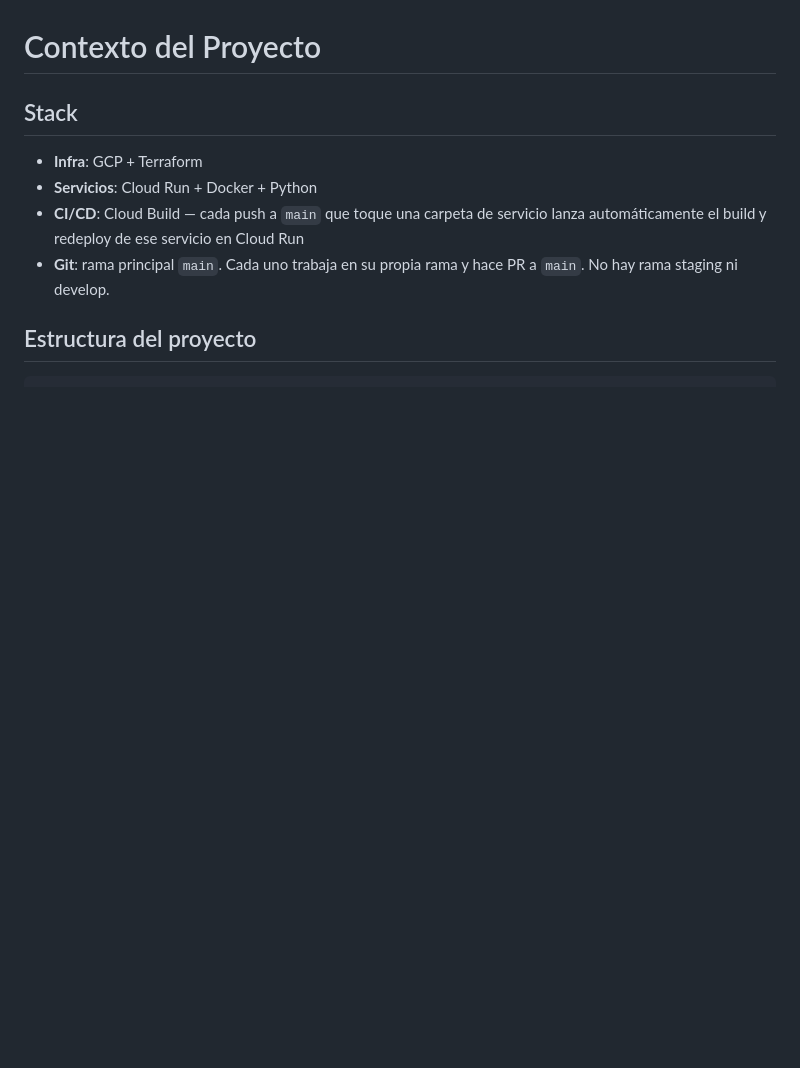
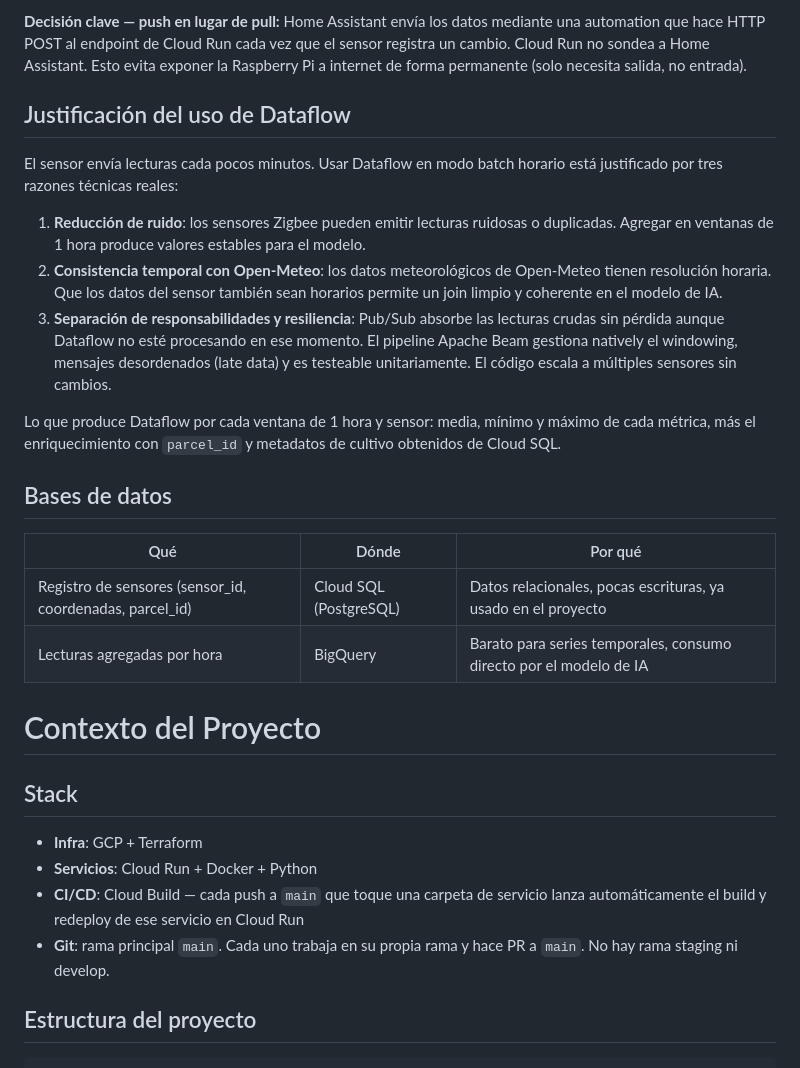
Before and after one commit to adamgdaniel/AI-DATA-PROJECT, a Markdown page: CLAUDE.md, the part around one of its changes. Rendered like a GitHub page; blank space fills up the shorter version.

Commit message:
Update IoT context
Actualizo el concepto para la integración de sensores IoT

```diff
--- a/CLAUDE.md
+++ b/CLAUDE.md
@@ -15,3 +39,21 @@ Todos los recursos que crees deben ser lo más limitados posibles para que la ap
+**Decisión clave — push en lugar de pull:** Home Assistant envía los datos mediante una automation que hace HTTP POST al endpoint de Cloud Run cada vez que el sensor registra un cambio. Cloud Run no sondea a Home Assistant. Esto evita exponer la Raspberry Pi a internet de forma permanente (solo necesita salida, no entrada).
+
+## Justificación del uso de Dataflow
+
+El sensor envía lecturas cada pocos minutos. Usar Dataflow en modo batch horario está justificado por tres razones técnicas reales:
+
+1. **Reducción de ruido**: los sensores Zigbee pueden emitir lecturas ruidosas o duplicadas. Agregar en ventanas de 1 hora produce valores estables para el modelo.
+2. **Consistencia temporal con Open-Meteo**: los datos meteorológicos de Open-Meteo tienen resolución horaria. Que los datos del sensor también sean horarios permite un join limpio y coherente en el modelo de IA.
+3. **Separación de responsabilidades y resiliencia**: Pub/Sub absorbe las lecturas crudas sin pérdida aunque Dataflow no esté procesando en ese momento. El pipeline Apache Beam gestiona natively el windowing, mensajes desordenados (late data) y es testeable unitariamente. El código escala a múltiples sensores sin cambios.
+
+Lo que produce Dataflow por cada ventana de 1 hora y sensor: media, mínimo y máximo de cada métrica, más el enriquecimiento con `parcel_id` y metadatos de cultivo obtenidos de Cloud SQL.
+
+## Bases de datos
+
+| Qué | Dónde | Por qué |
+|---|---|---|
+| Registro de sensores (sensor_id, coordenadas, parcel_id) | Cloud SQL (PostgreSQL) | Datos relacionales, pocas escrituras, ya usado en el proyecto |
+| Lecturas agregadas por hora | BigQuery | Barato para series temporales, consumo directo por el modelo de IA |
 
 # Contexto del Proyecto
 
```
Also changed, not shown: other parts of CLAUDE.md (+24 -0 lines).
